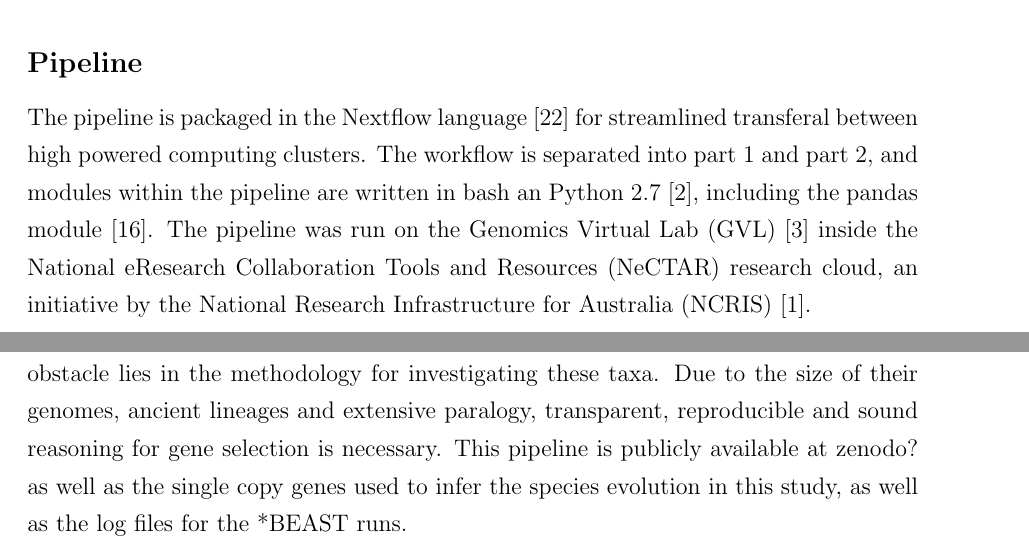
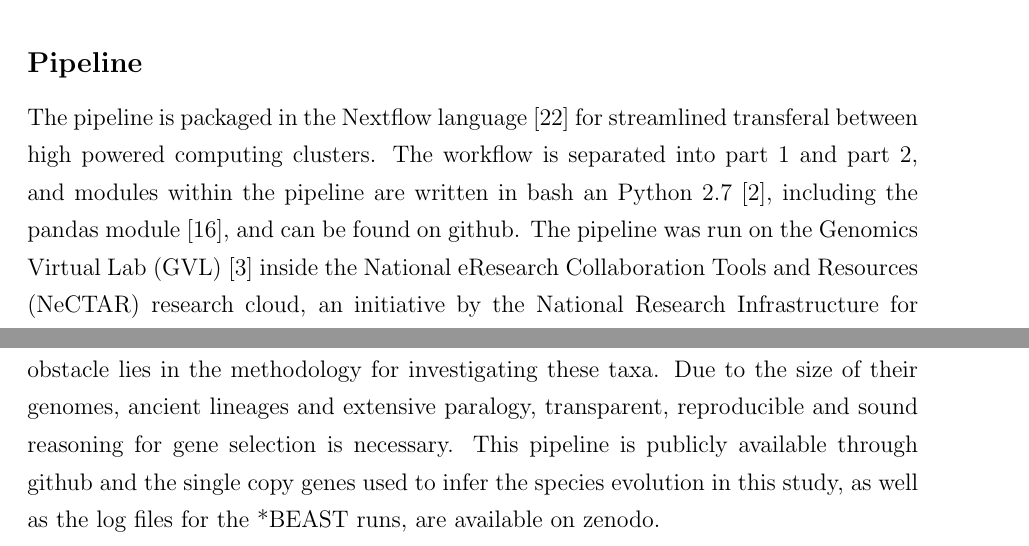
Before and after one commit to bubblegirl/gonya-manuscript, a LaTeX document (gonya_manuscript.tex): two parts of pages 7 and 13 of 23, joined at a grey line, cut so that both start at the same text. Compiled offline with pdfLaTeX.

Commit message:
something something

```diff
--- a/gonya_manuscript.tex
+++ b/gonya_manuscript.tex
@@ -132,8 +132,7 @@ RNA seq libraries for all remaining transcriptomes were generated by, and downlo
 
 \subsection*{Pipeline}
 The pipeline is packaged in the Nextflow language \cite{nextflow} for streamlined transferal between high powered computing clusters.
-The workflow is separated into part 1 and part 2, and modules within the pipeline are written in bash an Python 2.7 \cite{python}, including the pandas module \cite{pandas}. The pipeline was run on the Genomics Virtual Lab (GVL) \cite{afgan2015genomics} inside the National eResearch Collaboration Tools and Resources (NeCTAR) research cloud,
-an initiative by the National Research Infrastructure for Australia (NCRIS) \cite{nectar}.
+The workflow is separated into part 1 and part 2, and modules within the pipeline are written in bash an Python 2.7 \cite{python}, including the pandas module \cite{pandas}, and can be found on github. The pipeline was run on the Genomics Virtual Lab (GVL) \cite{afgan2015genomics} inside the National eResearch Collaboration Tools and Resources (NeCTAR) research cloud, an initiative by the National Research Infrastructure for Australia (NCRIS) \cite{nectar}.
 \subsubsection*{Pipeline part 1}
 The input to pipeline 1 were the individual RNA sequencing library which is the processed through FastQC \cite{fastqc} for quality assurance, sequences are trimmed with Trimmomatic \cite{bolger2014trimmomatic} and assembled with Trinity v2.4.0 \cite{haas2013novo}.
 Assemblies were then processed with BUSCO2 with the protist specific library \cite{simao2015busco}.
@@ -291,5 +290,5 @@ The pipeline was tested on the order gonyaulacales, phylum dinophyceales, with p
 With publicly available datasets such as the MMETSP project for marine microbes \cite{keeling2014marine}, previous data based limitations for exploring the species evolution within these abundant organisms can now be overcome.
 However, the next obstacle lies in the methodology for investigating these taxa.
 Due to the size of their genomes, ancient lineages and extensive paralogy, transparent, reproducible and sound reasoning for gene selection is necessary.
-This pipeline is publicly available at zenodo? as well as the single copy genes used to infer the species evolution in this study, as well as the log files for the *BEAST runs.
+This pipeline is publicly available through github and the single copy genes used to infer the species evolution in this study, as well as the log files for the *BEAST runs, are available on zenodo.
 \subsection*{Phylogeny comparison to previous studies}
```
Also changed, not shown: gonya_manuscript.tex (2 more changed lines).
